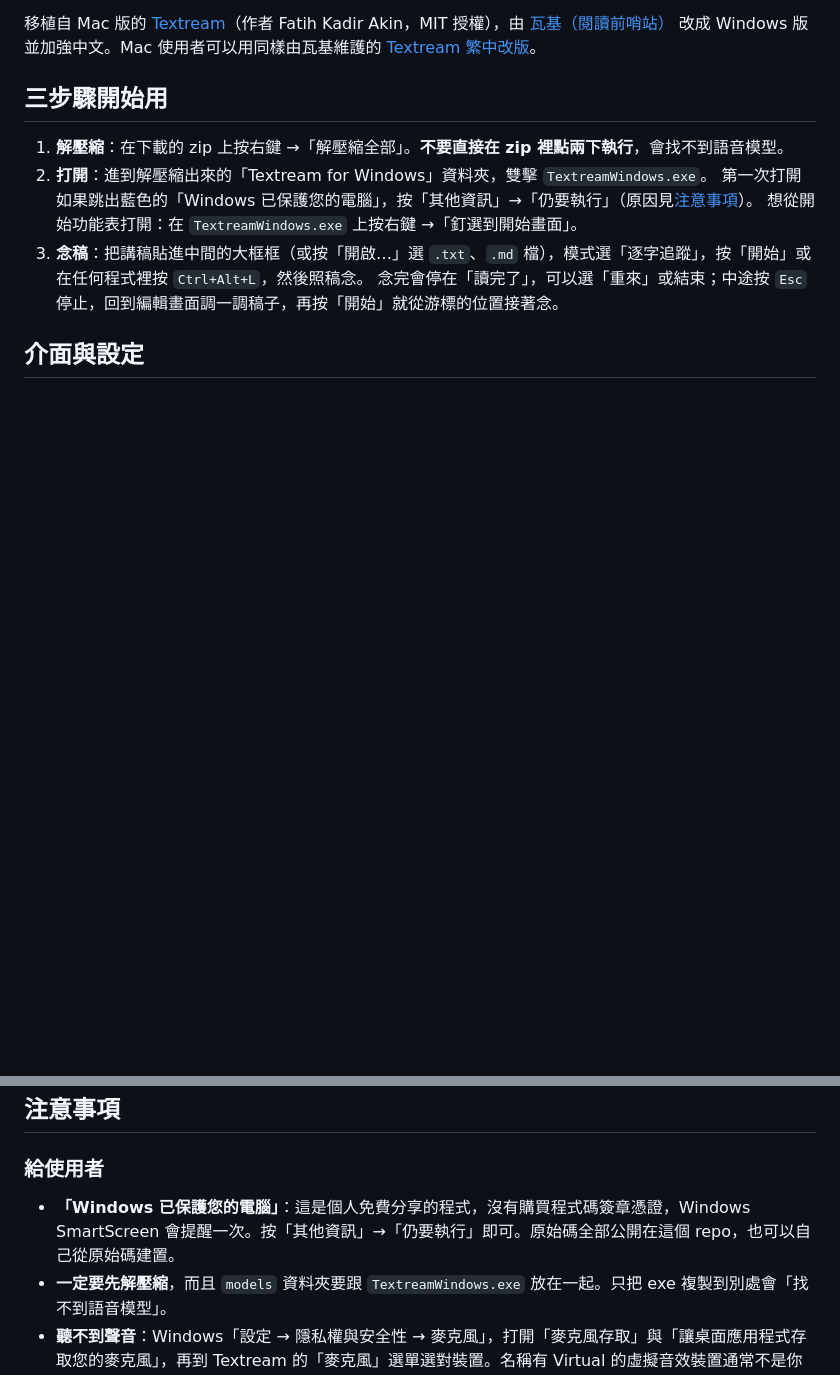
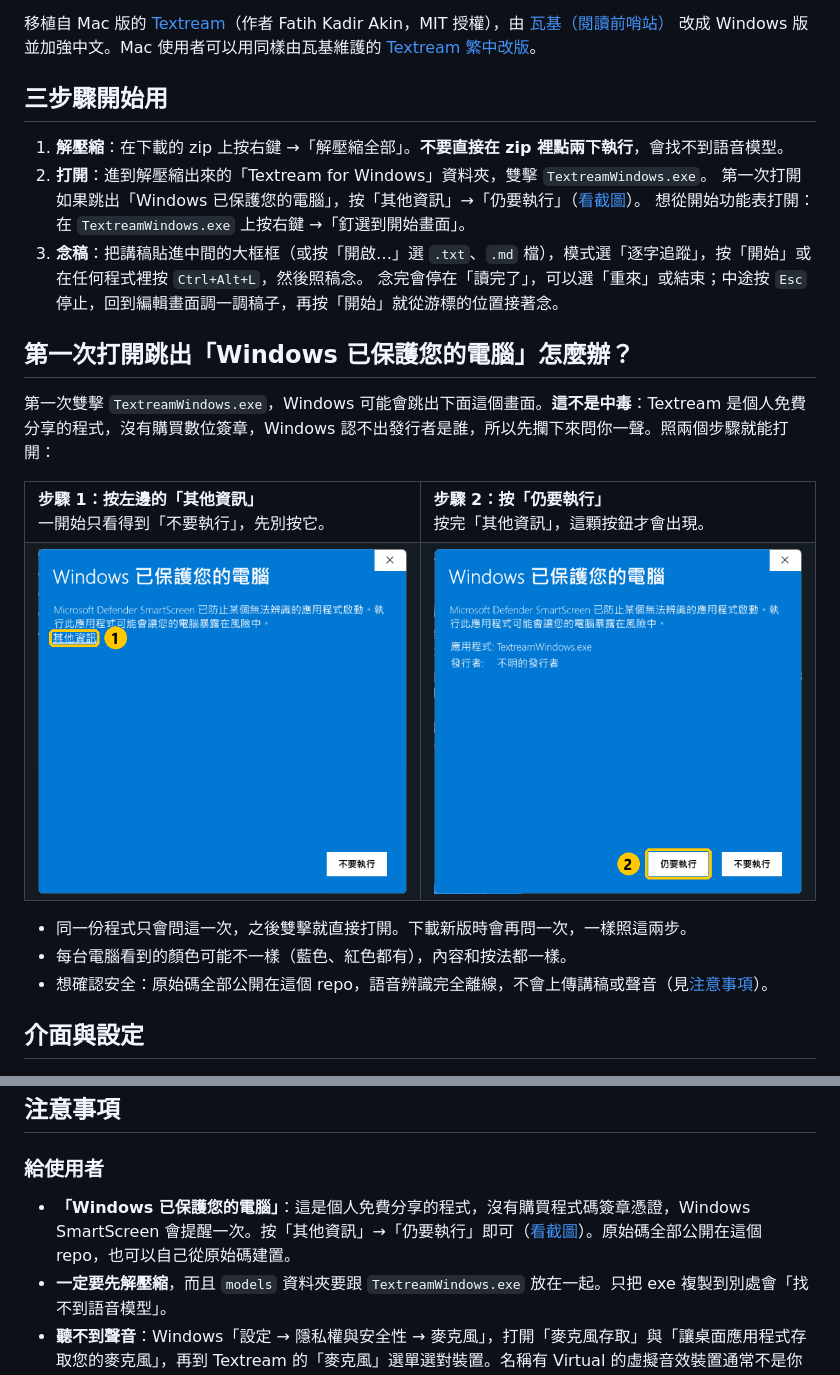
Before and after one commit to wakichuang/textream-windows, a Markdown page: README.md, 2 parts joined by grey strips. Rendered like a GitHub page; pictures changed too: docs/images/smartscreen-step1.png (added), docs/images/smartscreen-step2.png (added); blank space fills up the shorter version.

Commit message:
README：新增「Windows 已保護您的電腦」兩步驟截圖說明
先行版沒有程式碼簽章，第一次打開會被 SmartScreen 攔下。新增一節教使用者
按「其他資訊」→「仍要執行」，附兩張標好步驟的截圖；「三步驟開始用」與
「注意事項」原本提到這個警告的地方改連到這一節。

截圖取自維護者電腦的實際畫面。那台的 Windows 輔色是紅色，所以原圖是紅底，
這裡換成 Windows 預設的藍色 #0078D4，跟大多數使用者看到的一致。

Co-Authored-By: Claude Opus 5.5 <noreply@anthropic.com>

```diff
--- a/README.md
+++ b/README.md
@@ -54,10 +54,35 @@
 
 1. **解壓縮**：在下載的 zip 上按右鍵 →「解壓縮全部」。**不要直接在 zip 裡點兩下執行**，會找不到語音模型。
 2. **打開**：進到解壓縮出來的「Textream for Windows」資料夾，雙擊 `TextreamWindows.exe`。
-   第一次打開如果跳出藍色的「Windows 已保護您的電腦」，按「其他資訊」→「仍要執行」（原因見[注意事項](#注意事項)）。
+   第一次打開如果跳出「Windows 已保護您的電腦」，按「其他資訊」→「仍要執行」（[看截圖](#第一次打開跳出windows-已保護您的電腦怎麼辦)）。
    想從開始功能表打開：在 `TextreamWindows.exe` 上按右鍵 →「釘選到開始畫面」。
 3. **念稿**：把講稿貼進中間的大框框（或按「開啟…」選 `.txt`、`.md` 檔），模式選「逐字追蹤」，按「開始」或在任何程式裡按 `Ctrl+Alt+L`，然後照稿念。
    念完會停在「讀完了」，可以選「重來」或結束；中途按 `Esc` 停止，回到編輯畫面調一調稿子，再按「開始」就從游標的位置接著念。
+
+## 第一次打開跳出「Windows 已保護您的電腦」怎麼辦？
+
+第一次雙擊 `TextreamWindows.exe`，Windows 可能會跳出下面這個畫面。**這不是中毒**：Textream 是個人免費分享的程式，沒有購買數位簽章，Windows 認不出發行者是誰，所以先攔下來問你一聲。照兩個步驟就能打開：
+
+<table>
+  <tr>
+    <td width="50%" valign="top">
+      <strong>步驟 1：按左邊的「其他資訊」</strong><br>
+      一開始只看得到「不要執行」，先別按它。
+    </td>
+    <td width="50%" valign="top">
+      <strong>步驟 2：按「仍要執行」</strong><br>
+      按完「其他資訊」，這顆按鈕才會出現。
+    </td>
+  </tr>
+  <tr>
+    <td><img src="docs/images/smartscreen-step1.png" alt="Windows 已保護您的電腦：先按左邊的「其他資訊」"></td>
+    <td><img src="docs/images/smartscreen-step2.png" alt="按下「其他資訊」後出現「仍要執行」按鈕，按它就能打開 Textream"></td>
+  </tr>
+</table>
+
+- 同一份程式只會問這一次，之後雙擊就直接打開。下載新版時會再問一次，一樣照這兩步。
+- 每台電腦看到的顏色可能不一樣（藍色、紅色都有），內容和按法都一樣。
+- 想確認安全：原始碼全部公開在這個 repo，語音辨識完全離線，不會上傳講稿或聲音（見[注意事項](#注意事項)）。
 
 ## 介面與設定
 
@@ -131,7 +156,7 @@ Textream for Windows 每次打開時，會在背景到 GitHub 看有沒有新版
 
 ### 給使用者
 
-- **「Windows 已保護您的電腦」**：這是個人免費分享的程式，沒有購買程式碼簽章憑證，Windows SmartScreen 會提醒一次。按「其他資訊」→「仍要執行」即可。原始碼全部公開在這個 repo，也可以自己從原始碼建置。
+- **「Windows 已保護您的電腦」**：這是個人免費分享的程式，沒有購買程式碼簽章憑證，Windows SmartScreen 會提醒一次。按「其他資訊」→「仍要執行」即可（[看截圖](#第一次打開跳出windows-已保護您的電腦怎麼辦)）。原始碼全部公開在這個 repo，也可以自己從原始碼建置。
 - **一定要先解壓縮**，而且 `models` 資料夾要跟 `TextreamWindows.exe` 放在一起。只把 exe 複製到別處會「找不到語音模型」。
 - **聽不到聲音**：Windows「設定 → 隱私權與安全性 → 麥克風」，打開「麥克風存取」與「讓桌面應用程式存取您的麥克風」，再到 Textream 的「麥克風」選單選對裝置。名稱有 Virtual 的虛擬音效裝置通常不是你要的。
 - **隱私**：語音辨識全部在你的電腦上進行，聲音與講稿都不會離開你的電腦。唯一會連上網路的是「檢查更新」：它只向 GitHub 詢問最新版本號，不會送出任何講稿、聲音或個人資料。
```
